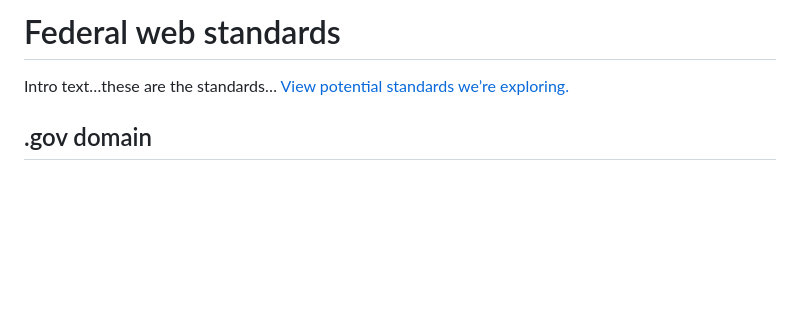
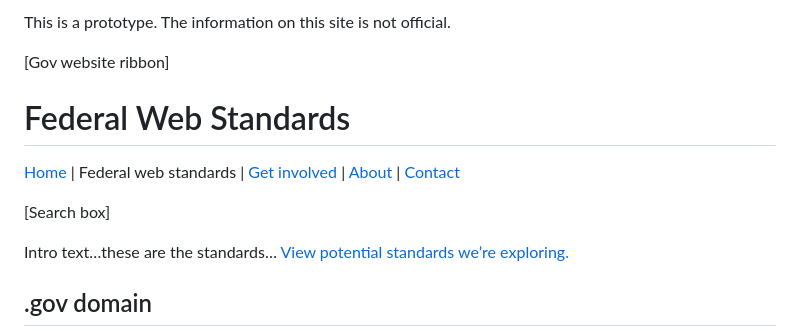
Before and after one commit to GSA-TTS/federal-website-standards, a Markdown page: standards.md, the part around the change. Rendered like a GitHub page; blank space fills up the shorter version.

Commit message:
Update standards.md
updating links

```diff
--- a/standards.md
+++ b/standards.md
@@ -1,4 +1,13 @@
-# Federal web standards
+This is a prototype. The information on this site is not official.
+
+[Gov website ribbon]
+
+# Federal Web Standards
+
+[Home](index.md) | Federal web standards | [Get involved]() | [About]() | [Contact]()
+
+[Search box]
+
 Intro text…these are the standards… [View potential standards we’re exploring.]()
 
 ## .gov domain
```
